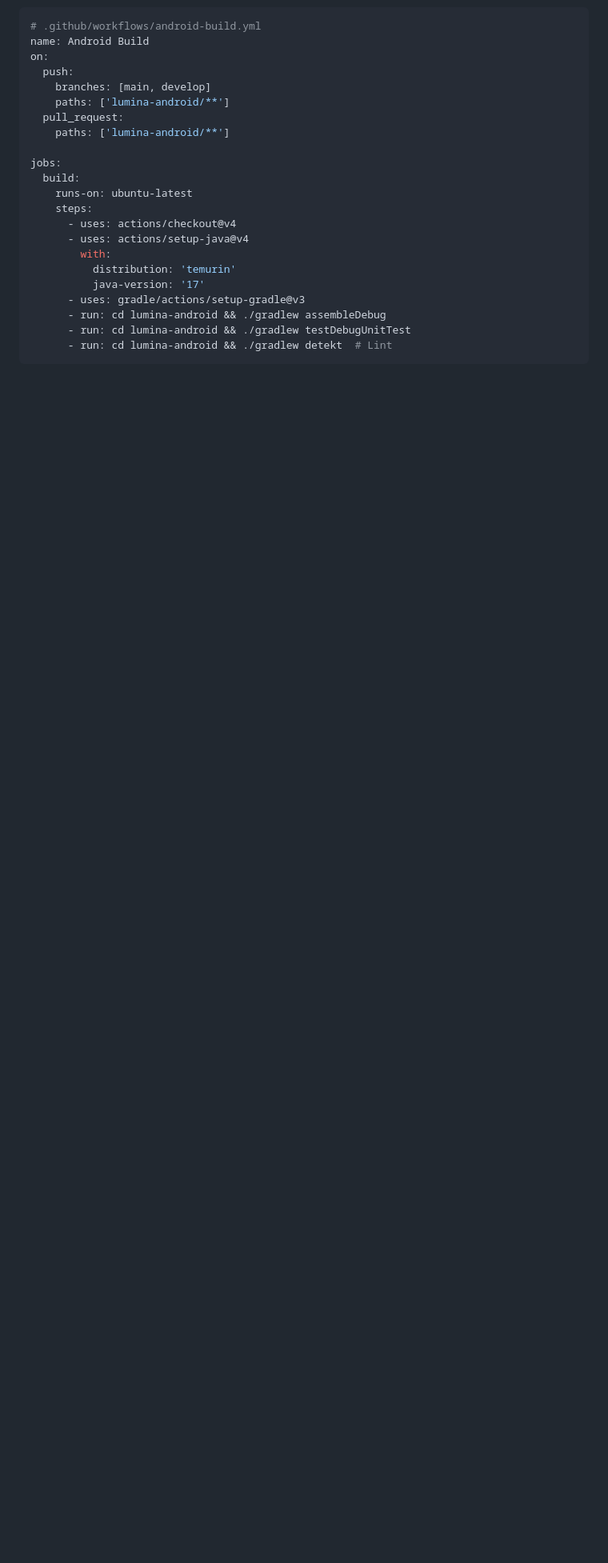
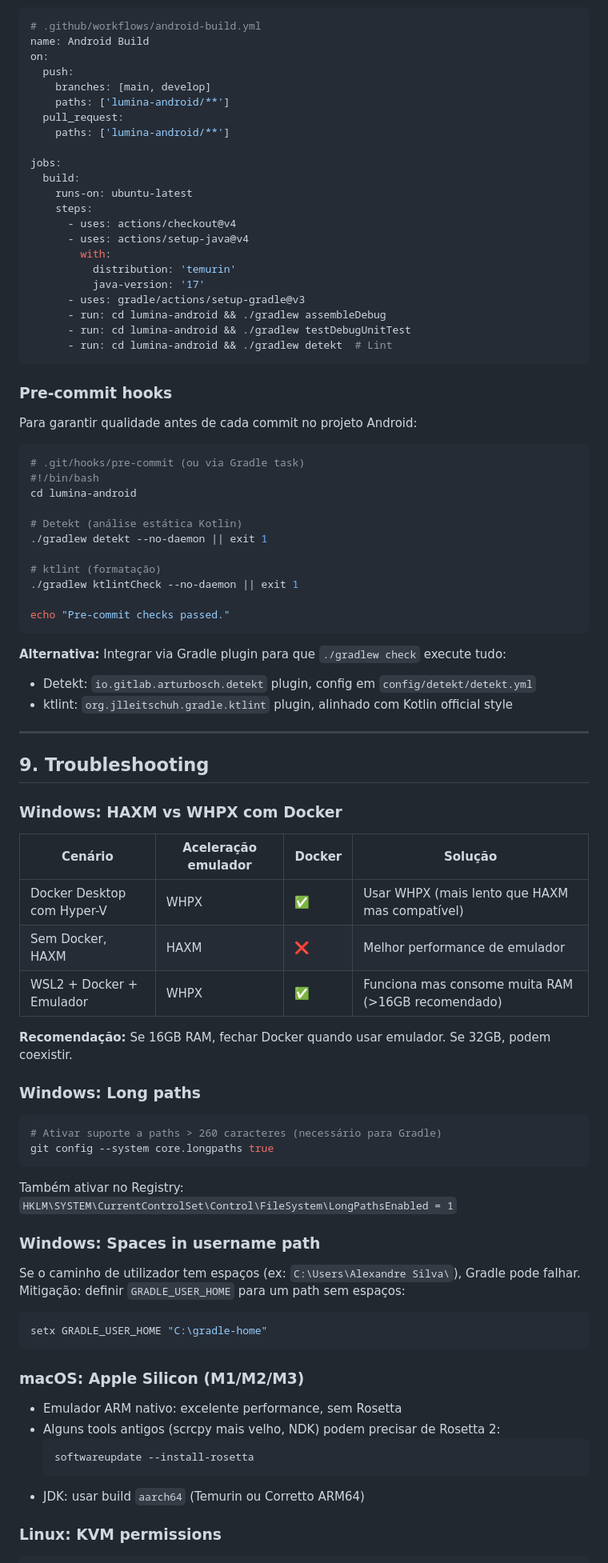
Before and after one commit to Storvax/lumina-app, a Markdown page: docs/android-migration/18-setup-ambiente.md, the part around one of its changes. Shown at 80% size. GitHub-like rendering; blank space fills up the shorter version.

Commit message:
docs: expand 18-setup-ambiente with cross-refs, troubleshooting and risks
Co-Authored-By: Claude Opus 4.6 <noreply@anthropic.com>

````diff
--- a/docs/android-migration/18-setup-ambiente.md
+++ b/docs/android-migration/18-setup-ambiente.md
@@ -260,3 +280,68 @@ jobs:
       - run: cd lumina-android && ./gradlew detekt  # Lint
 ```
 
+### Pre-commit hooks
+
+Para garantir qualidade antes de cada commit no projeto Android:
+
+```bash
+# .git/hooks/pre-commit (ou via Gradle task)
+#!/bin/bash
+cd lumina-android
+
+# Detekt (análise estática Kotlin)
+./gradlew detekt --no-daemon || exit 1
+
+# ktlint (formatação)
+./gradlew ktlintCheck --no-daemon || exit 1
+
+echo "Pre-commit checks passed."
+```
+
+**Alternativa:** Integrar via Gradle plugin para que `./gradlew check` execute tudo:
+- Detekt: `io.gitlab.arturbosch.detekt` plugin, config em `config/detekt/detekt.yml`
+- ktlint: `org.jlleitschuh.gradle.ktlint` plugin, alinhado com Kotlin official style
+
+---
+
+## 9. Troubleshooting
+
+### Windows: HAXM vs WHPX com Docker
+
+| Cenário | Aceleração emulador | Docker | Solução |
+|---------|-------------------|--------|---------|
+| Docker Desktop com Hyper-V | WHPX | ✅ | Usar WHPX (mais lento que HAXM mas compatível) |
+| Sem Docker, HAXM | HAXM | ❌ | Melhor performance de emulador |
+| WSL2 + Docker + Emulador | WHPX | ✅ | Funciona mas consome muita RAM (>16GB recomendado) |
+
+**Recomendação:** Se 16GB RAM, fechar Docker quando usar emulador. Se 32GB, podem coexistir.
+
+### Windows: Long paths
+
+```bash
+# Ativar suporte a paths > 260 caracteres (necessário para Gradle)
+git config --system core.longpaths true
+```
+
+Também ativar no Registry: `HKLM\SYSTEM\CurrentControlSet\Control\FileSystem\LongPathsEnabled = 1`
+
+### Windows: Spaces in username path
+
+Se o caminho de utilizador tem espaços (ex: `C:\Users\Alexandre Silva\`), Gradle pode falhar.
+Mitigação: definir `GRADLE_USER_HOME` para um path sem espaços:
+
+```bash
+setx GRADLE_USER_HOME "C:\gradle-home"
+```
+
+### macOS: Apple Silicon (M1/M2/M3)
+
+- Emulador ARM nativo: excelente performance, sem Rosetta
+- Alguns tools antigos (scrcpy mais velho, NDK) podem precisar de Rosetta 2:
+  ```bash
+  softwareupdate --install-rosetta
+  ```
+- JDK: usar build `aarch64` (Temurin ou Corretto ARM64)
+
+### Linux: KVM permissions
+
````
Also changed, not shown: other parts of docs/android-migration/18-setup-ambiente.md (+64 -1 lines).
